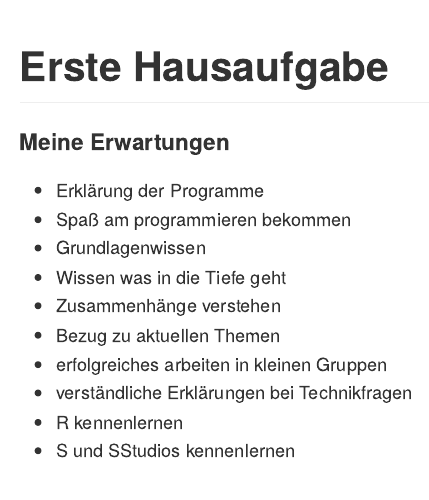
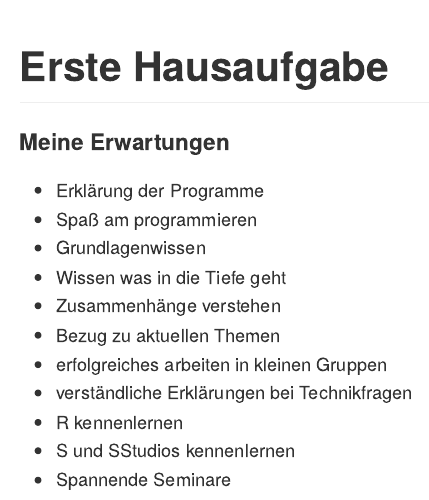
Before and after one commit to rwth-comm/AbgabenMethodenWS1920, an R Markdown document (AnnaAbel/Erwartungen AA.Rmd): the page in a window 1100 px wide, from its top. Rendered offline with R 4.5, knitr and Pandoc, with nearby package versions.

Commit message:
Erste Hausaufgabe

```diff
--- a/AnnaAbel/Erwartungen AA.Rmd
+++ b/AnnaAbel/Erwartungen AA.Rmd
@@ -9,7 +9,7 @@ knitr::opts_chunk$set(echo = TRUE)
 
 #### Meine Erwartungen
 * Erklärung der Programme
-* Spaß am programmieren bekommen
+* Spaß am programmieren
 * Grundlagenwissen
 * Wissen was in die Tiefe geht
 * Zusammenhänge verstehen
@@ -18,3 +18,4 @@ knitr::opts_chunk$set(echo = TRUE)
 * verständliche Erklärungen bei Technikfragen
 * R kennenlernen
 * S und SStudios kennenlernen
+* Spannende Seminare
```
